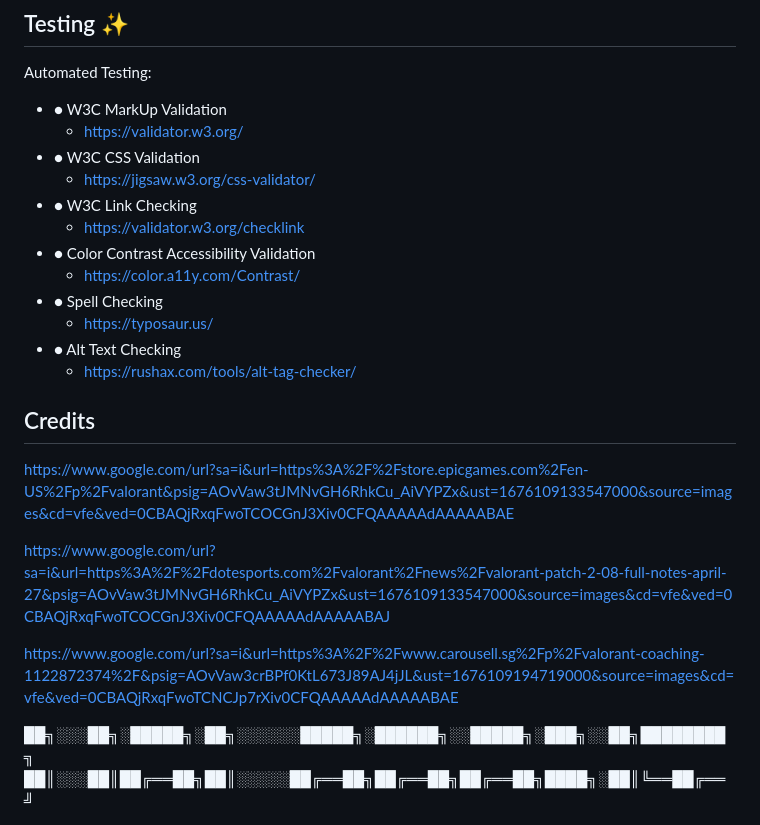
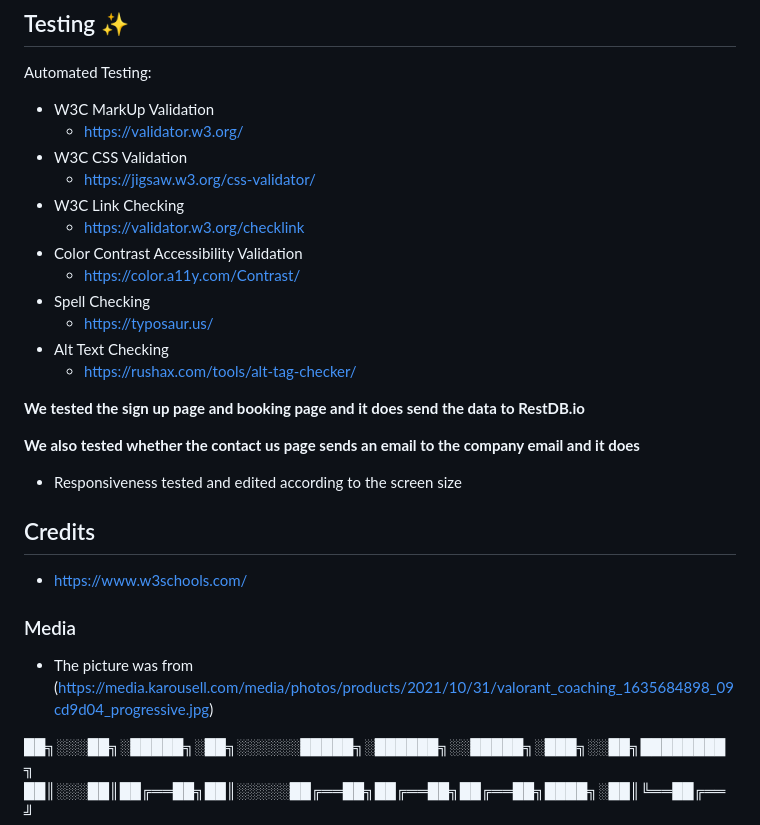
Before and after one commit to CompileError69/LawlsterCoaching, a Markdown page: README.md, the part around the change. GitHub-like rendering.

```diff
--- a/README.md
+++ b/README.md
@@ -57,27 +57,36 @@ We would like to create a website that is simple to navigate so that users will
 
 ## Testing :sparkles:
 Automated Testing:
-* ● W3C MarkUp Validation
+*  W3C MarkUp Validation
     * https://validator.w3.org/
-* ● W3C CSS Validation
+*  W3C CSS Validation
     * https://jigsaw.w3.org/css-validator/
-* ● W3C Link Checking
+*  W3C Link Checking
     * https://validator.w3.org/checklink
-* ● Color Contrast Accessibility Validation
+*  Color Contrast Accessibility Validation
     * https://color.a11y.com/Contrast/
-* ● Spell Checking
+*  Spell Checking
     * https://typosaur.us/
-* ● Alt Text Checking
+*  Alt Text Checking
     * https://rushax.com/tools/alt-tag-checker/
 
+**We tested the sign up page and booking page and it does send the data to RestDB.io**
+
+**We also tested whether the contact us page sends an email to the company email and it does**
+
+* Responsiveness tested and edited according to the screen size
 
 ## Credits
-https://www.google.com/url?sa=i&url=https%3A%2F%2Fstore.epicgames.com%2Fen-US%2Fp%2Fvalorant&psig=AOvVaw3tJMNvGH6RhkCu_AiVYPZx&ust=1676109133547000&source=images&cd=vfe&ved=0CBAQjRxqFwoTCOCGnJ3Xiv0CFQAAAAAdAAAAABAE
 
-https://www.google.com/url?sa=i&url=https%3A%2F%2Fdotesports.com%2Fvalorant%2Fnews%2Fvalorant-patch-2-08-full-notes-april-27&psig=AOvVaw3tJMNvGH6RhkCu_AiVYPZx&ust=1676109133547000&source=images&cd=vfe&ved=0CBAQjRxqFwoTCOCGnJ3Xiv0CFQAAAAAdAAAAABAJ
+* https://www.w3schools.com/
+
+### Media
+* The picture was from (https://media.karousell.com/media/photos/products/2021/10/31/valorant_coaching_1635684898_09cd9d04_progressive.jpg)
 
 
-https://www.google.com/url?sa=i&url=https%3A%2F%2Fwww.carousell.sg%2Fp%2Fvalorant-coaching-1122872374%2F&psig=AOvVaw3crBPf0KtL673J89AJ4jJL&ust=1676109194719000&source=images&cd=vfe&ved=0CBAQjRxqFwoTCNCJp7rXiv0CFQAAAAAdAAAAABAE
+
+
+
 
 
 ██╗░░░██╗░█████╗░██╗░░░░░░█████╗░██████╗░░█████╗░███╗░░██╗████████╗
```
